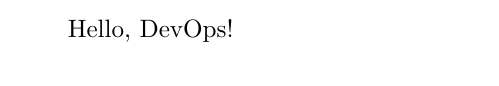
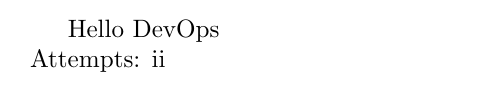
Before and after one commit to 4x4x4x4x4/minitwit, a LaTeX document (report/BSc_group_p.tex): part of the page, cut at the place of the change. Compiled offline with pdfLaTeX.

Commit message:
new attempt

```diff
--- a/report/BSc_group_p.tex
+++ b/report/BSc_group_p.tex
@@ -1,5 +1,6 @@
 \documentclass{article}
 \usepackage{graphicx}
 \begin{document}
-Hello, DevOps!
+    Hello DevOps \\
+    Attempts: ii
 \end{document}
```
